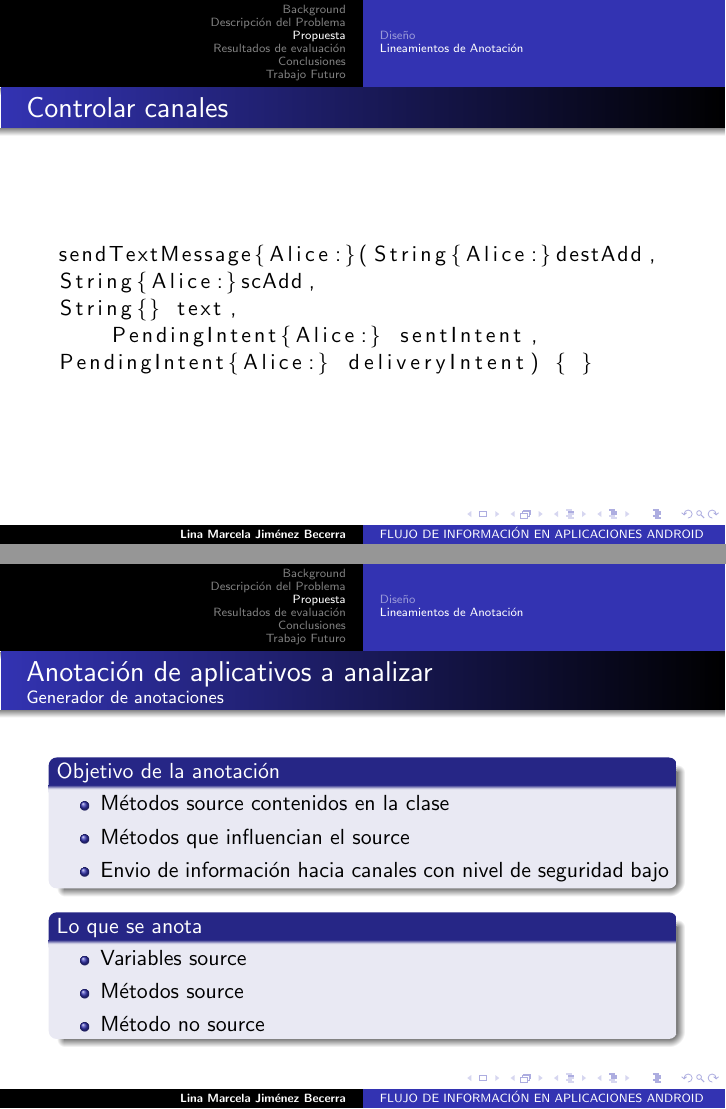
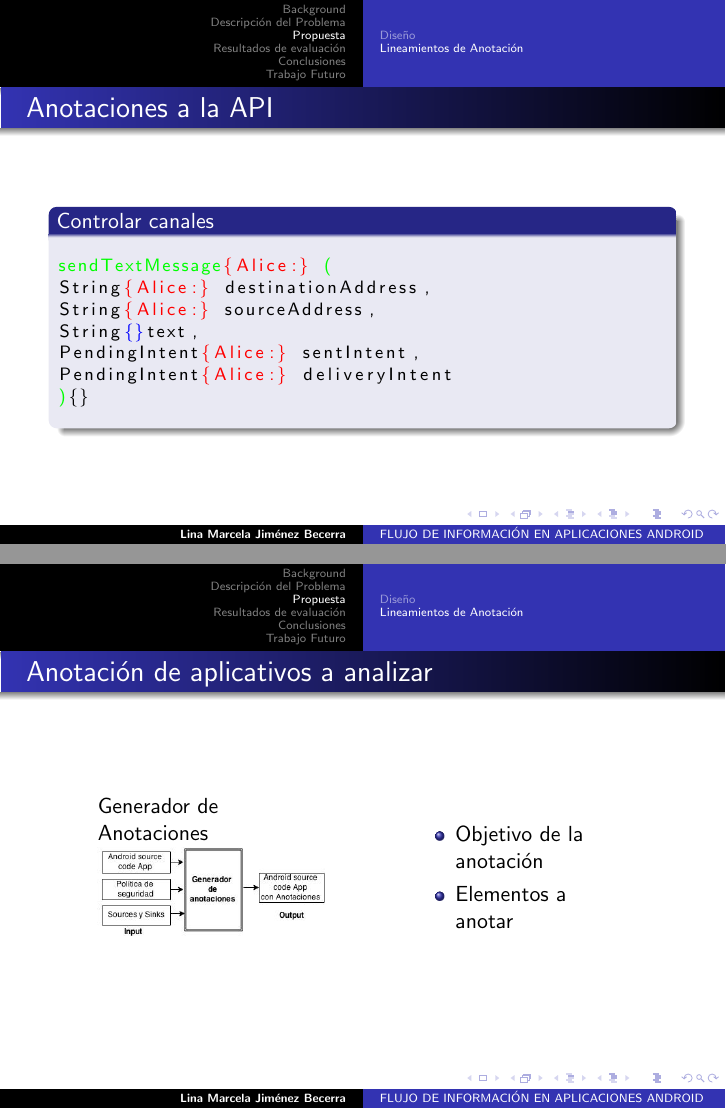
Before and after one commit to h4d4/press, LaTeX slides (src/presentacion.tex, which reads src/propuesta.tex): pages 11 and 16 of 19 before the commit and pages 12 and 14 of 17 after it, joined at a grey line. The pictures show the PDF file out/press.pdf that the author committed with the source.

Commit message:
add example

```diff
--- a/src/propuesta.tex
+++ b/src/propuesta.tex
@@ -49,9 +49,10 @@
 \begin{frame}{Anotaciones a la API} %Anotaciones para
 	\begin{block}{Controlar canales}
 	\begin{itemize}
-	  \item Mensajes de texto (SmSManager)
+	  \item Mensajes de texto (SmsManager)
 	  \item Mensajes log (Log)
 	\end{itemize}
 	\end{block}
+	\pause
 	\begin{block}{Clases adicionales requeridas}
 		\begin{itemize}
@@ -60,3 +61,13 @@
 		\end{itemize}
 	\end{block}
 \end{frame}
+\begin{frame}[fragile]{Anotaciones a la API}
+\begin{block}{Controlar canales}
+\begin{lstlisting}[style=base]
+<sendTextMessage>@{Alice:}@ <(>
+String@{Alice:}@ destinationAddress,
+String@{Alice:}@ sourceAddress,
+String-{}-text,
+PendingIntent@{Alice:}@ sentIntent,
+PendingIntent@{Alice:}@ deliveryIntent
+<)>{}
@@ -70,2 +74,3 @@ sendTextMessage{Alice:}(String{Alice:}destAdd,
 \end{lstlisting}
+\end{block}
 \end{frame}
@@ -81 +86,2 @@ sendTextMessage{Alice:}(String{Alice:}destAdd,
 
+\begin{frame}{Anotaciones a la API}
@@ -86,27 +91,21 @@ sendTextMessage{Alice:}(String{Alice:}destAdd,
 		\end{center}
 	\end{figure}
 \end{frame}
-
-\begin{frame}
-	\begin{center}
-		\includegraphics[width=4cm]{desingSolution2-2.jpg}
-	\end{center}
+\begin{frame}{Anotación de aplicativos a analizar}
+	\begin{columns}[c]
+		\column{1.5in}{Generador de Anotaciones}
+			\includegraphics[width=4cm]{desingSolution2-2.jpg}
+		\column{1.5in}
+			\begin{itemize}
+	  		\item Objetivo de la anotación
+	  		\item Elementos a anotar
+			\end{itemize}
+	\end{columns}
 \end{frame}
-
-\begin{frame}{Anotación de aplicativos a analizar}{Generador de anotaciones}
-\begin{block}{Objetivo de la anotación}
-	\begin{itemize}
-	  \item Métodos source contenidos en la clase
-	  \item Métodos que influencian el source
-	  \item Envio de información hacia canales con nivel de seguridad bajo
-	\end{itemize}
-\end{block}
-\pause
-\begin{block}{Lo que se anota}
-	\begin{itemize}
-	  \item Variables source
-	  \item Métodos source
-	  \item Método no source
-	\end{itemize}
-\end{block}
-\end{frame}
+% \begin{frame}{Anotación de aplicativos a analizar}
+% 	\begin{lstlisting}[style=base]
+% 	TelephonyManager {Alice:}mgr = (TelephonyManager) context.getSystemService(Context.TELEPHONY_SERVICE);
+%     SmsManager sms = SmsManager.getDefault();
+%     sms.sendTextMessage("+49 1234", null, mgr.getDeviceId(), null, null);
+% 	\end{lstlisting}
+% \end{frame}
```
Also changed, not shown: src/presentacion.tex (+11 -0 lines), out/press.pdf, src/propuesta.tex (30 more changed lines).
